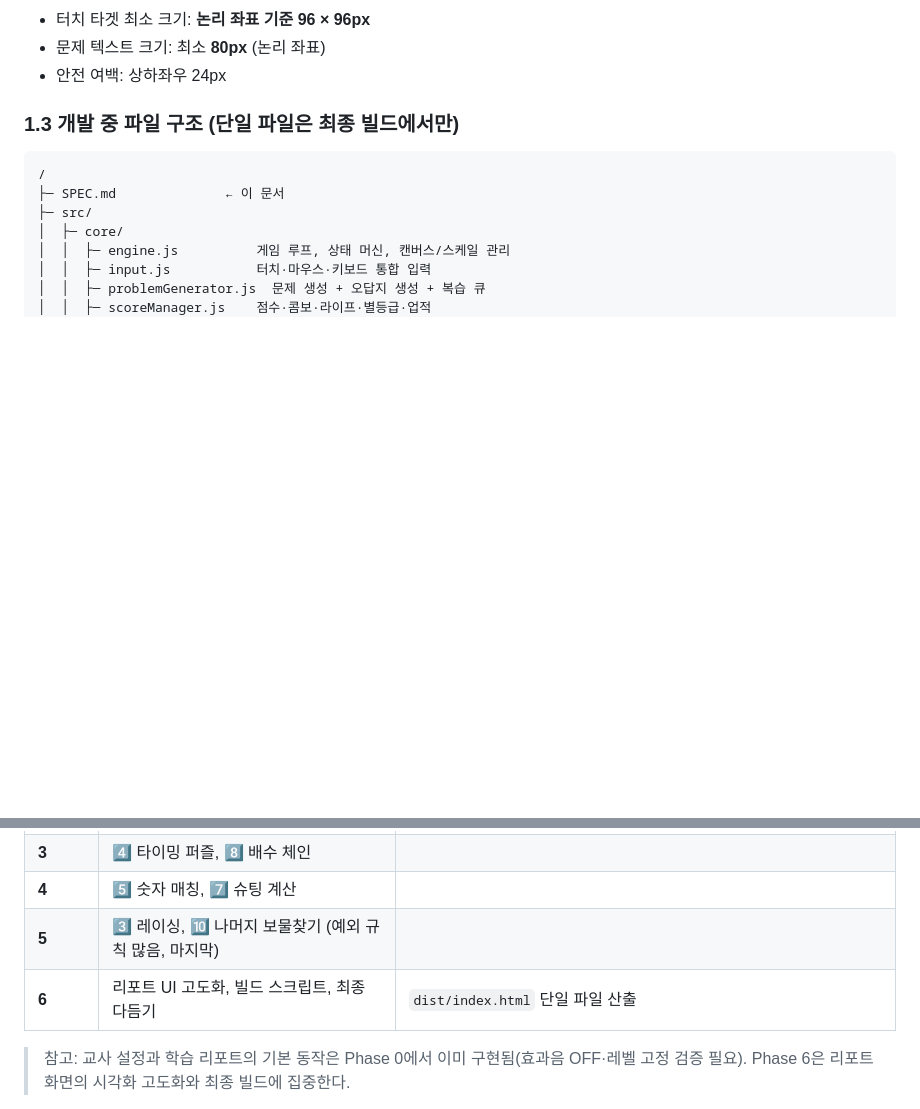
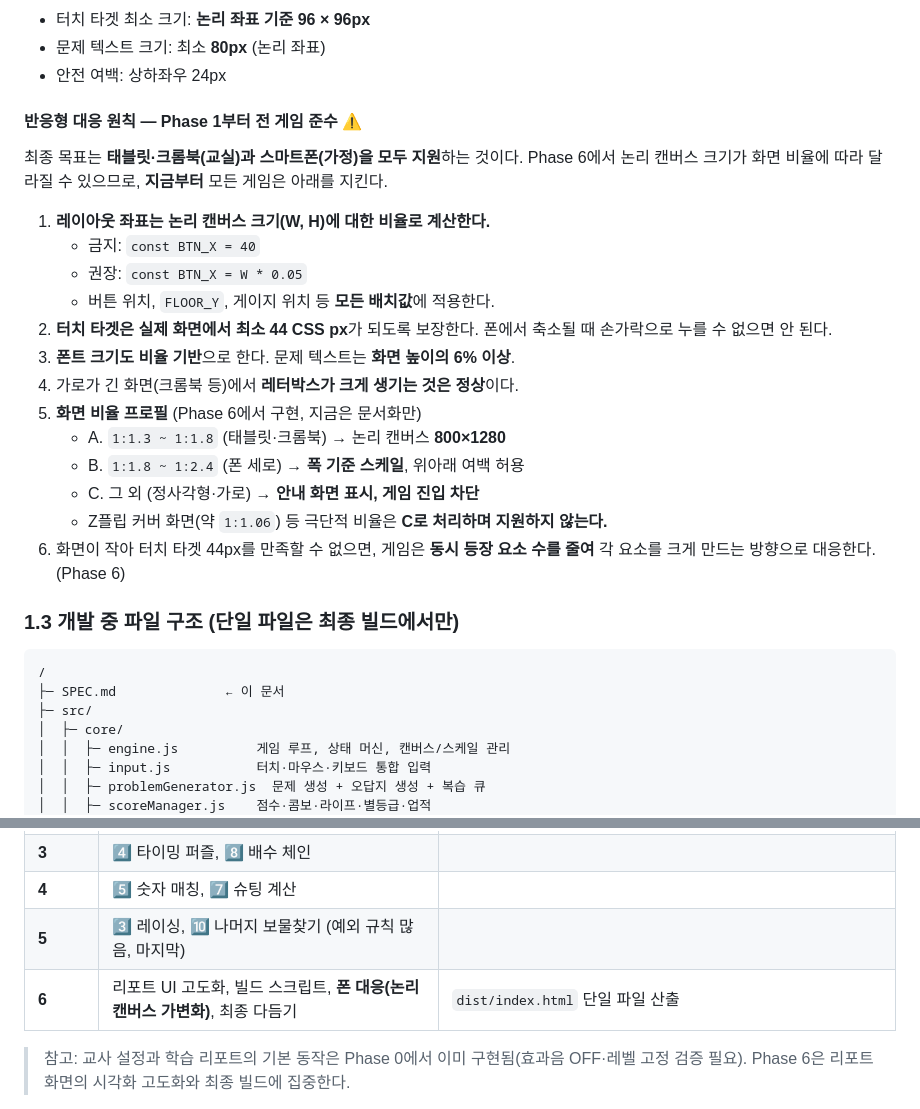
Before and after one commit to mundeok/math-arcade-paradise, a Markdown page: SPEC.md, 2 parts joined by grey strips. Drawn GitHub-style; blank space fills up the shorter version.

Commit message:
docs: responsive design principles for phone support
Co-Authored-By: Claude Opus 4.8 <noreply@anthropic.com>

````diff
--- a/SPEC.md
+++ b/SPEC.md
@@ -54,6 +54,26 @@
 - 터치 타겟 최소 크기: **논리 좌표 기준 96 × 96px**
 - 문제 텍스트 크기: 최소 **80px** (논리 좌표)
 - 안전 여백: 상하좌우 24px
+
+#### 반응형 대응 원칙 — Phase 1부터 전 게임 준수 ⚠️
+최종 목표는 **태블릿·크롬북(교실)과 스마트폰(가정)을 모두 지원**하는 것이다.
+Phase 6에서 논리 캔버스 크기가 화면 비율에 따라 달라질 수 있으므로, **지금부터** 모든 게임은 아래를 지킨다.
+
+1. **레이아웃 좌표는 논리 캔버스 크기(W, H)에 대한 비율로 계산한다.**
+   - 금지: `const BTN_X = 40`
+   - 권장: `const BTN_X = W * 0.05`
+   - 버튼 위치, `FLOOR_Y`, 게이지 위치 등 **모든 배치값**에 적용한다.
+2. **터치 타겟은 실제 화면에서 최소 44 CSS px**가 되도록 보장한다.
+   폰에서 축소될 때 손가락으로 누를 수 없으면 안 된다.
+3. **폰트 크기도 비율 기반**으로 한다. 문제 텍스트는 **화면 높이의 6% 이상**.
+4. 가로가 긴 화면(크롬북 등)에서 **레터박스가 크게 생기는 것은 정상**이다.
+5. **화면 비율 프로필** (Phase 6에서 구현, 지금은 문서화만)
+   - A. `1:1.3 ~ 1:1.8` (태블릿·크롬북) → 논리 캔버스 **800×1280**
+   - B. `1:1.8 ~ 1:2.4` (폰 세로) → **폭 기준 스케일**, 위아래 여백 허용
+   - C. 그 외 (정사각형·가로) → **안내 화면 표시, 게임 진입 차단**
+   - Z플립 커버 화면(약 `1:1.06`) 등 극단적 비율은 **C로 처리하며 지원하지 않는다.**
+6. 화면이 작아 터치 타겟 44px를 만족할 수 없으면, 게임은 **동시 등장 요소 수를 줄여**
+   각 요소를 크게 만드는 방향으로 대응한다. (Phase 6)
 
 ### 1.3 개발 중 파일 구조 (단일 파일은 최종 빌드에서만)
 ```
@@ -527,7 +547,7 @@ mathArcade.report                → 최근 200개 세션 기록 (단별 정답
 | **3** | 4️⃣ 타이밍 퍼즐, 8️⃣ 배수 체인 | |
 | **4** | 5️⃣ 숫자 매칭, 7️⃣ 슈팅 계산 | |
 | **5** | 3️⃣ 레이싱, 🔟 나머지 보물찾기 (예외 규칙 많음, 마지막) | |
-| **6** | 리포트 UI 고도화, 빌드 스크립트, 최종 다듬기 | `dist/index.html` 단일 파일 산출 |
+| **6** | 리포트 UI 고도화, 빌드 스크립트, **폰 대응(논리 캔버스 가변화)**, 최종 다듬기 | `dist/index.html` 단일 파일 산출 |
 
 > 참고: 교사 설정과 학습 리포트의 기본 동작은 Phase 0에서 이미 구현됨(효과음 OFF·레벨 고정 검증 필요). Phase 6은 리포트 화면의 시각화 고도화와 최종 빌드에 집중한다.
 
````
